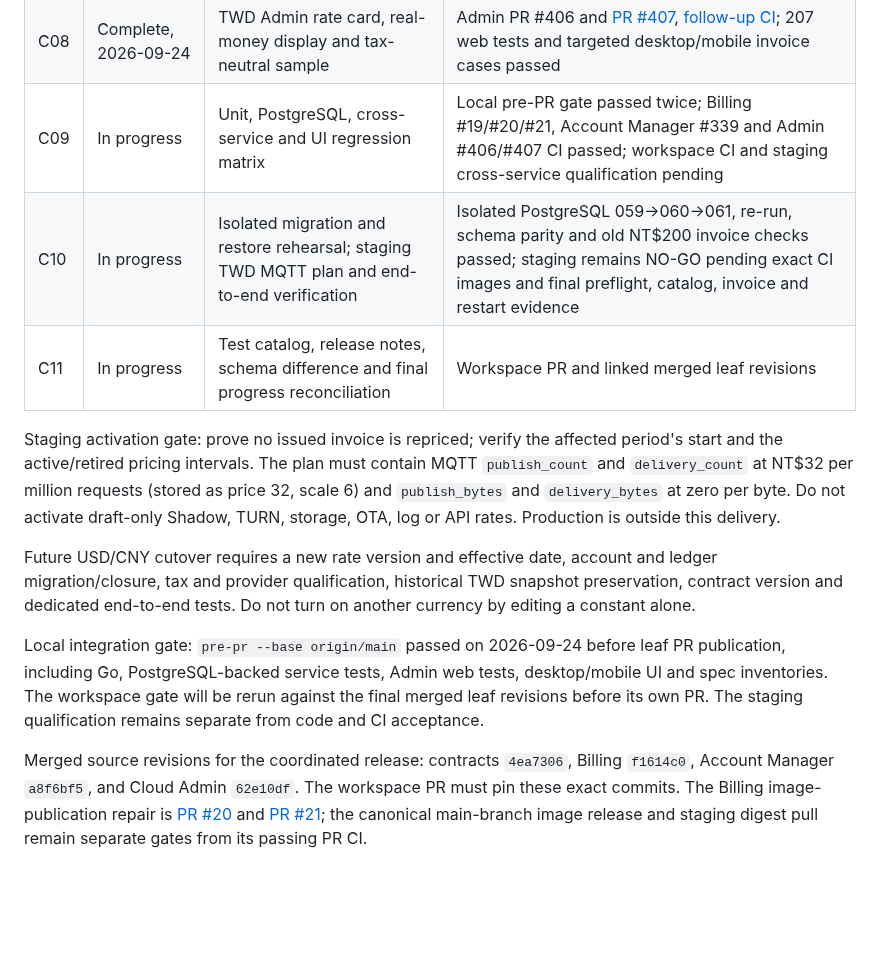
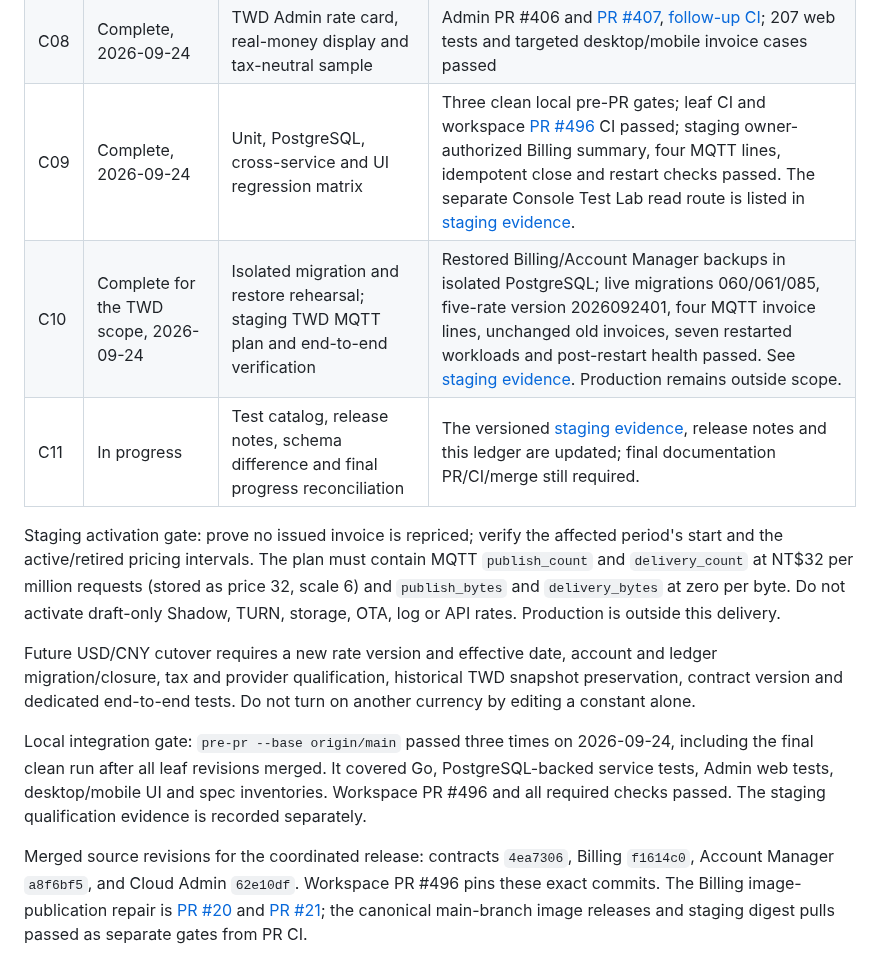
Before and after one commit to hkt999rtk/rtk_cloud_workspace, a Markdown page: docs/billing-twd-currency-progress.md, the part around the change. Rendered like a GitHub page; blank space fills up the shorter version.

Commit message:
docs: record staging TWD billing qualification

```diff
--- a/docs/billing-twd-currency-progress.md
+++ b/docs/billing-twd-currency-progress.md
@@ -19,9 +19,9 @@ completion date. A code change alone does not make a row complete.
 | C06 | Complete, 2026-09-24 | Historical pricing interval selection and guarded activation | Billing PR #19; PostgreSQL historical selection, overlap, gap and issued-invoice conflict tests |
 | C07 | Complete, 2026-09-24 | Account, invoice, payment and handoff currency consistency | Billing PR #19, Account Manager [PR #339](https://github.com/hkt999rtk/rtk_account_manager/pull/339), Admin PR #406; [Account Manager CI](https://github.com/hkt999rtk/rtk_account_manager/actions/runs/35996193476) and cross-service tests passed |
 | C08 | Complete, 2026-09-24 | TWD Admin rate card, real-money display and tax-neutral sample | Admin PR #406 and [PR #407](https://github.com/hkt999rtk/rtk_cloud_admin/pull/407), [follow-up CI](https://github.com/hkt999rtk/rtk_cloud_admin/actions/runs/35998794324); 207 web tests and targeted desktop/mobile invoice cases passed |
-| C09 | In progress | Unit, PostgreSQL, cross-service and UI regression matrix | Local pre-PR gate passed twice; Billing #19/#20/#21, Account Manager #339 and Admin #406/#407 CI passed; workspace CI and staging cross-service qualification pending |
-| C10 | In progress | Isolated migration and restore rehearsal; staging TWD MQTT plan and end-to-end verification | Isolated PostgreSQL 059→060→061, re-run, schema parity and old NT$200 invoice checks passed; staging remains NO-GO pending exact CI images and final preflight, catalog, invoice and restart evidence |
-| C11 | In progress | Test catalog, release notes, schema difference and final progress reconciliation | Workspace PR and linked merged leaf revisions |
+| C09 | Complete, 2026-09-24 | Unit, PostgreSQL, cross-service and UI regression matrix | Three clean local pre-PR gates; leaf CI and workspace [PR #496](https://github.com/hkt999rtk/rtk_cloud_workspace/pull/496) CI passed; staging owner-authorized Billing summary, four MQTT lines, idempotent close and restart checks passed. The separate Console Test Lab read route is listed in [staging evidence](billing-twd-staging-evidence-20260924.md). |
+| C10 | Complete for the TWD scope, 2026-09-24 | Isolated migration and restore rehearsal; staging TWD MQTT plan and end-to-end verification | Restored Billing/Account Manager backups in isolated PostgreSQL; live migrations 060/061/085, five-rate version 2026092401, four MQTT invoice lines, unchanged old invoices, seven restarted workloads and post-restart health passed. See [staging evidence](billing-twd-staging-evidence-20260924.md). Production remains outside scope. |
+| C11 | In progress | Test catalog, release notes, schema difference and final progress reconciliation | The versioned [staging evidence](billing-twd-staging-evidence-20260924.md), release notes and this ledger are updated; final documentation PR/CI/merge still required. |
 
 Staging activation gate: prove no issued invoice is repriced; verify the
 affected period's start and the active/retired pricing intervals. The plan
@@ -35,16 +35,16 @@ and ledger migration/closure, tax and provider qualification, historical TWD
 snapshot preservation, contract version and dedicated end-to-end tests. Do not
 turn on another currency by editing a constant alone.
 
-Local integration gate: `pre-pr --base origin/main` passed on 2026-09-24 before
-leaf PR publication, including Go, PostgreSQL-backed service tests, Admin web
-tests, desktop/mobile UI and spec inventories. The workspace gate will be rerun
-against the final merged leaf revisions before its own PR. The staging
-qualification remains separate from code and CI acceptance.
+Local integration gate: `pre-pr --base origin/main` passed three times on
+2026-09-24, including the final clean run after all leaf revisions merged.
+It covered Go, PostgreSQL-backed service tests, Admin web tests, desktop/mobile
+UI and spec inventories. Workspace PR #496 and all required checks passed.
+The staging qualification evidence is recorded separately.
 
 Merged source revisions for the coordinated release: contracts `4ea7306`,
 Billing `f1614c0`, Account Manager `a8f6bf5`, and Cloud Admin `62e10df`.
-The workspace PR must pin these exact commits. The Billing image-publication
+Workspace PR #496 pins these exact commits. The Billing image-publication
 repair is [PR #20](https://github.com/hkt999rtk/rtk_billing/pull/20)
 and [PR #21](https://github.com/hkt999rtk/rtk_billing/pull/21);
-the canonical main-branch image release and staging digest pull remain separate
-gates from its passing PR CI.
+the canonical main-branch image releases and staging digest pulls passed as
+separate gates from PR CI.
```
Also changed, not shown: docs/billing-twd-staging-evidence-20260924.md (added, +88 -0 lines).
